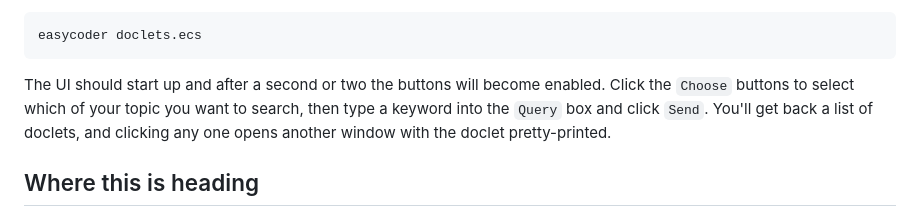
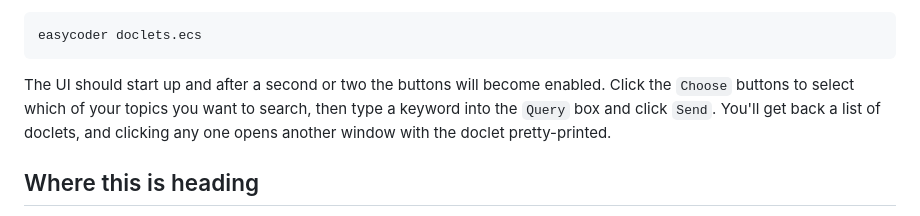
Before and after one commit to easycoder/doclets, a Markdown page: README.md, the part around the change. GitHub-like rendering.

````diff
--- a/README.md
+++ b/README.md
@@ -125,7 +125,7 @@ Now you can run the reader, on the same machine or on any other. If you're not o
 ```
 easycoder doclets.ecs
 ```
-The UI should start up and after a second or two the buttons will become enabled. Click the `Choose` buttons to select which of your topic you want to search, then type a keyword into the `Query` box and click `Send`. You'll get back a list of doclets, and clicking any one opens another window with the doclet pretty-printed.
+The UI should start up and after a second or two the buttons will become enabled. Click the `Choose` buttons to select which of your topics you want to search, then type a keyword into the `Query` box and click `Send`. You'll get back a list of doclets, and clicking any one opens another window with the doclet pretty-printed.
 
 ## Where this is heading
 
````
